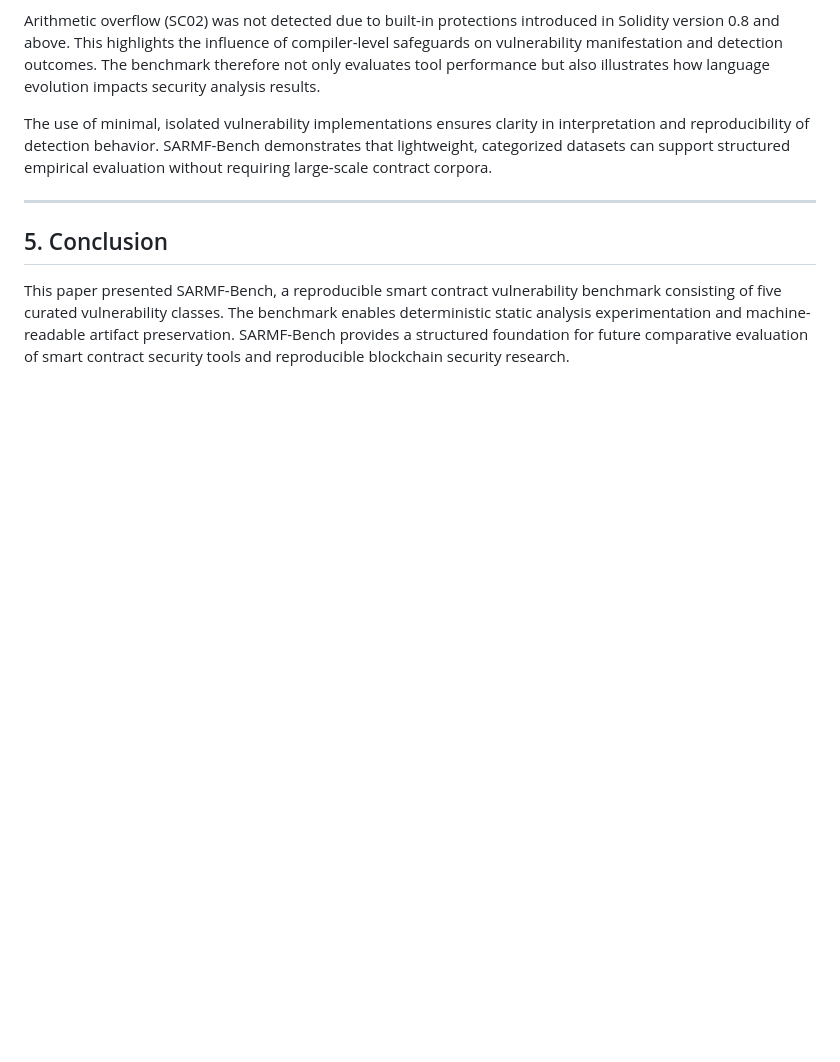
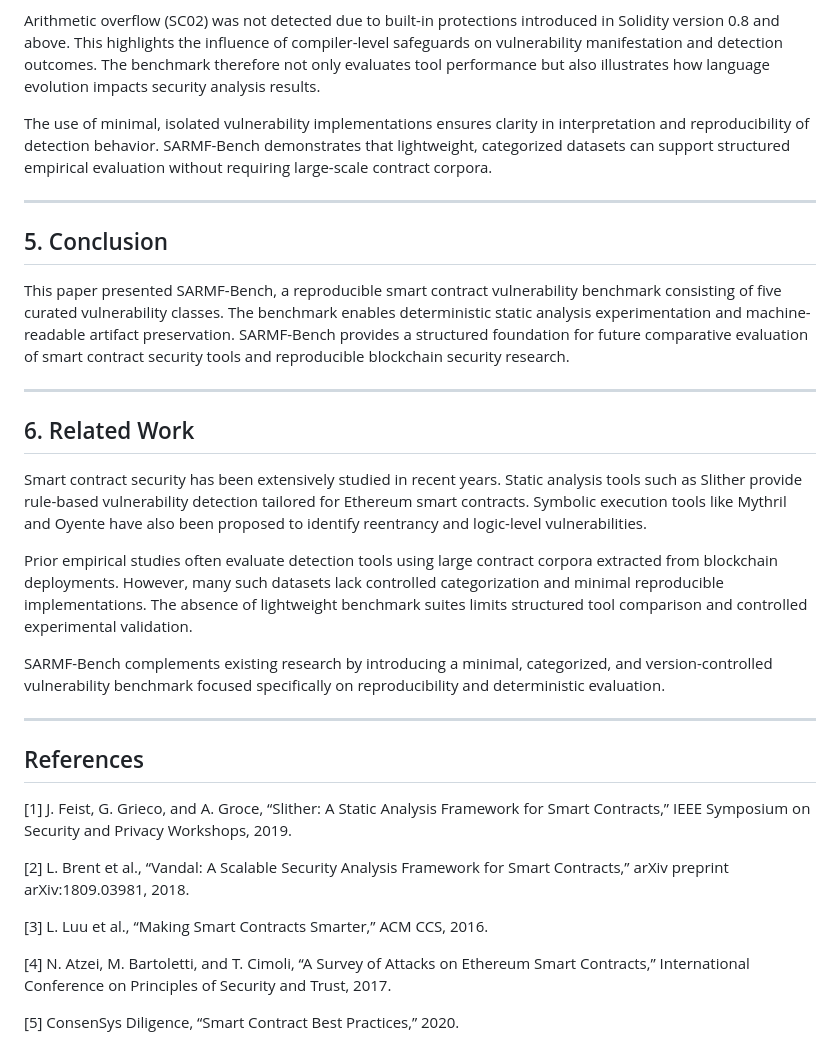
Before and after one commit to profmohit-edu/sarmf-framework, a Markdown page: paper/paper_draft.md, the part around the change. Drawn GitHub-style; blank space fills up the shorter version.

Commit message:
Update paper_draft.md
Add related work and references

```diff
--- a/paper/paper_draft.md
+++ b/paper/paper_draft.md
@@ -84,3 +84,27 @@ The use of minimal, isolated vulnerability implementations ensures clarity in in
 ## 5. Conclusion
 
 This paper presented SARMF-Bench, a reproducible smart contract vulnerability benchmark consisting of five curated vulnerability classes. The benchmark enables deterministic static analysis experimentation and machine-readable artifact preservation. SARMF-Bench provides a structured foundation for future comparative evaluation of smart contract security tools and reproducible blockchain security research.
+
+---
+
+## 6. Related Work
+
+Smart contract security has been extensively studied in recent years. Static analysis tools such as Slither provide rule-based vulnerability detection tailored for Ethereum smart contracts. Symbolic execution tools like Mythril and Oyente have also been proposed to identify reentrancy and logic-level vulnerabilities.
+
+Prior empirical studies often evaluate detection tools using large contract corpora extracted from blockchain deployments. However, many such datasets lack controlled categorization and minimal reproducible implementations. The absence of lightweight benchmark suites limits structured tool comparison and controlled experimental validation.
+
+SARMF-Bench complements existing research by introducing a minimal, categorized, and version-controlled vulnerability benchmark focused specifically on reproducibility and deterministic evaluation.
+
+---
+
+## References
+
+[1] J. Feist, G. Grieco, and A. Groce, “Slither: A Static Analysis Framework for Smart Contracts,” IEEE Symposium on Security and Privacy Workshops, 2019.
+
+[2] L. Brent et al., “Vandal: A Scalable Security Analysis Framework for Smart Contracts,” arXiv preprint arXiv:1809.03981, 2018.
+
+[3] L. Luu et al., “Making Smart Contracts Smarter,” ACM CCS, 2016.
+
+[4] N. Atzei, M. Bartoletti, and T. Cimoli, “A Survey of Attacks on Ethereum Smart Contracts,” International Conference on Principles of Security and Trust, 2017.
+
+[5] ConsenSys Diligence, “Smart Contract Best Practices,” 2020.
```
